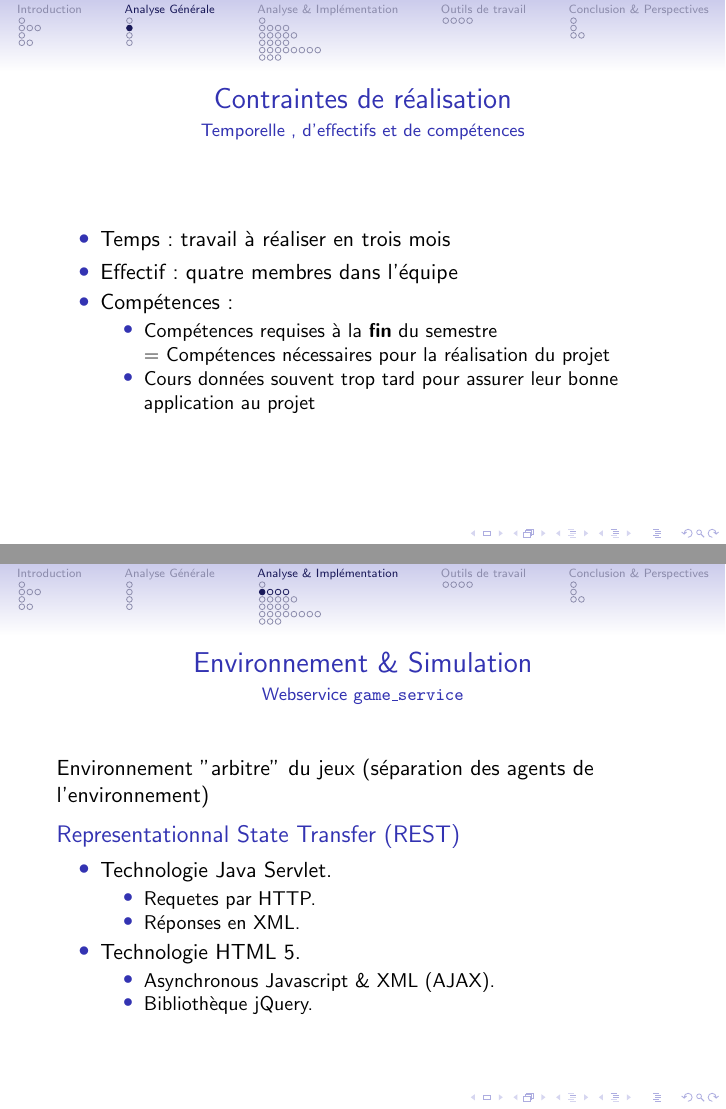
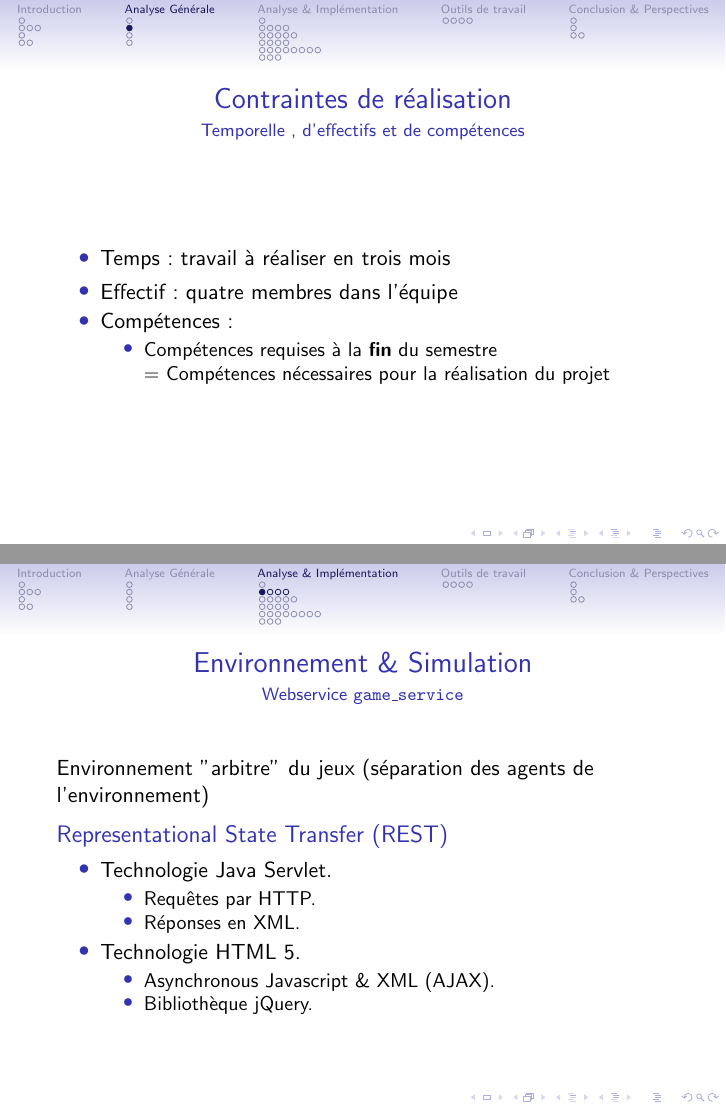
Before and after one commit to cogitoTeam/IA_a_cognitive_approach, LaTeX slides (Docs/Latex/presentation/ac_beamer.tex, which reads Docs/Latex/presentation/analyse_et_implementation/environnement_et_simulation.tex, Docs/Latex/presentation/analyse_generale/contraintes_de_realisation.tex): pages 15 and 28 of 84, joined at a grey line. Compiled offline with pdfLaTeX.

Commit message:
corrected errors seen this evening

```diff
--- a/Docs/Latex/presentation/ac_beamer.tex
+++ b/Docs/Latex/presentation/ac_beamer.tex
@@ -21,7 +21,8 @@
 
 
 \title{\includegraphics[width=0.3\textwidth]{img/logo_cogito} \\ Analyse et implémentation \\ d'un modèle de conscience artificielle}
-\subtitle{\textit{\footnotesize Travail d'Étude et de Recherche \\ Master Informatique 1\ière année (GMIN20B)}}
+\subtitle{\textit{\footnotesize Travail d'Étude et de Recherche \\ Master
+Informatique 1$^{ère}$ année (GMIN20B)}}
 \author{William Dyce \and Thibaut Marmin \\ Namrata Patel \and Clément Sipieter}
 \institute{Université Montpellier 2\\Encadré par Violaine Prince et Guillaume Tisserant}
 \date{7 mai 2012}
--- a/Docs/Latex/presentation/analyse_et_implementation/environnement_et_simulation.tex
+++ b/Docs/Latex/presentation/analyse_et_implementation/environnement_et_simulation.tex
@@ -5,11 +5,11 @@
 \begin{frame}{Environnement \& Simulation}{Webservice \texttt{game\_service}}
 Environnement "arbitre" du jeux (séparation des agents de l'environnement)
 
-\begin{block}{Representationnal State Transfer (REST)}
+\begin{block}{Representational State Transfer (REST)}
 \begin{itemize}
 \item Technologie Java Servlet.
 	\begin{itemize}
-	\item Requetes par HTTP.
+	\item Requêtes par HTTP.
 	\item Réponses en XML.
 	\end{itemize}
 \item Technologie HTML 5.
--- a/Docs/Latex/presentation/analyse_generale/contraintes_de_realisation.tex
+++ b/Docs/Latex/presentation/analyse_generale/contraintes_de_realisation.tex
@@ -7,8 +7,6 @@ compétences}
   \begin{itemize}
     \item Compétences requises à la \textbf {fin} du semestre \newline =
     Compétences nécessaires pour la réalisation du projet
-    \item Cours données souvent trop tard pour assurer leur bonne application au
-    projet
-  \end{itemize}
+    \end{itemize}
 \end{itemize}
 \end{frame}
```
Also changed, not shown: Docs/Latex/presentation/analyse_generale.tex (+1 -1 lines), Docs/Latex/presentation/introduction/rappel_historique.tex (+1 -1 lines), Docs/Latex/presentation/ac_beamer.pdf.
